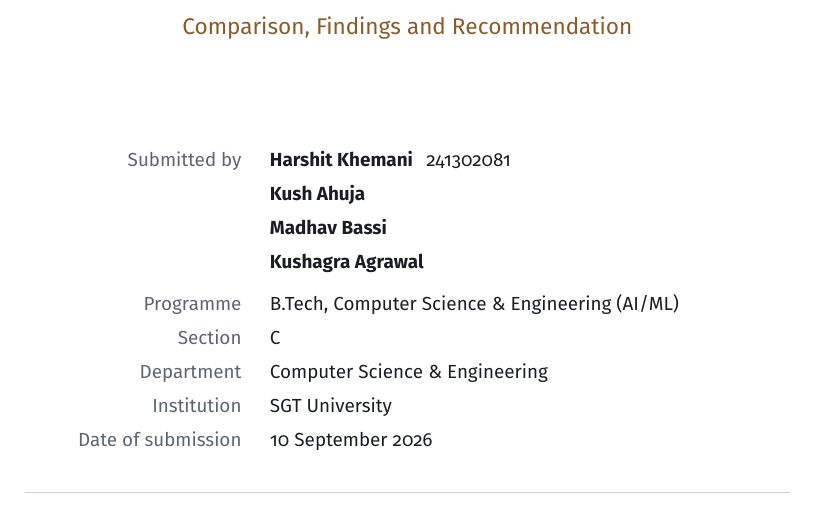
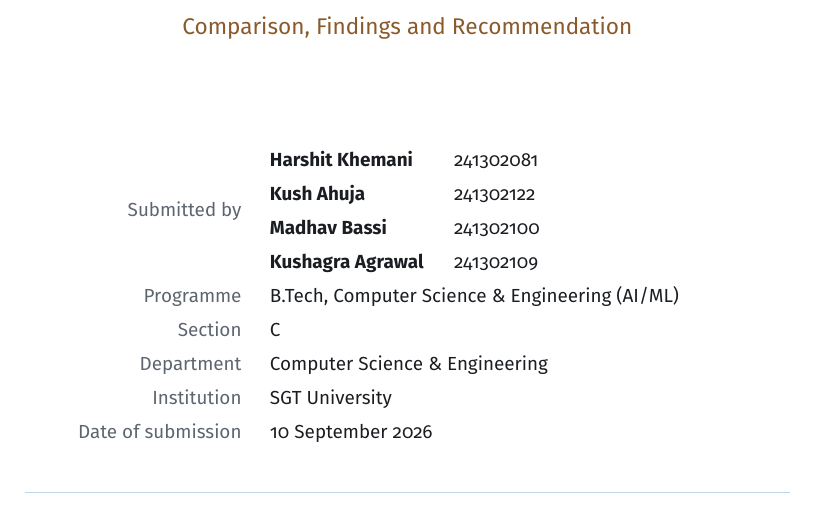
Before and after one commit to HKTITAN/DBMS-Lab, a LaTeX document (TA-Phase-2/persistent-memory-architecture-phase-2.tex): part of page 1 of 13, cut so that both start at the same text. The pictures show the PDF file TA-Phase-2/persistent-memory-architecture-phase-2.pdf that the author committed with the source.

Commit message:
Add registration numbers for all four authors on the cover.
Co-Authored-By: Claude Opus 5 <noreply@anthropic.com>

```diff
--- a/TA-Phase-2/persistent-memory-architecture-phase-2.tex
+++ b/TA-Phase-2/persistent-memory-architecture-phase-2.tex
@@ -57,8 +57,8 @@
 \hypersetup{
   pdftitle={Persistent Memory Architecture in Agents Using DBMS ---
             Phase 2: Comparison, Findings and Recommendation},
-  pdfauthor={Harshit Khemani (241302081), Kush Ahuja, Madhav Bassi,
-             Kushagra Agrawal},
+  pdfauthor={Harshit Khemani (241302081), Kush Ahuja (241302122),
+             Madhav Bassi (241302100), Kushagra Agrawal (241302109)},
   pdfsubject={Database Management Systems --- Term Paper, Phase 2},
   pdfkeywords={agent memory, data model, bitemporal, validity interval,
                entity resolution, lost update, SQL:2011, benchmarks}
@@ -251,10 +251,13 @@
 \small
 \renewcommand{\arraystretch}{1.42}
 \begin{tabular}{@{}r@{\hspace{1.5em}}l@{}}
-{\color{grey600}Submitted by}   & \bfseries\khe\ \ \ {\mdseries 241302081} \\
-                               & \bfseries Kush Ahuja \\
-                               & \bfseries Madhav Bassi \\
-                               & \bfseries Kushagra Agrawal \\[4pt]
+{\color{grey600}Submitted by}   &
+  \begin{tabular}{@{}l@{\hspace{1.6em}}l@{}}
+    \bfseries\khe          & 241302081 \\
+    \bfseries Kush Ahuja        & 241302122 \\
+    \bfseries Madhav Bassi      & 241302100 \\
+    \bfseries Kushagra Agrawal  & 241302109 \\
+  \end{tabular} \\[4pt]
 {\color{grey600}Programme}     & B.Tech, Computer Science \& Engineering (AI/ML) \\
 {\color{grey600}Section}       & C \\
 {\color{grey600}Department}    & Computer Science \& Engineering \\
```
Also changed, not shown: TA-Phase-2/persistent-memory-architecture-phase-2.pdf, TA-Phase-2/persistent-memory-architecture-phase-2.tex (4 more changed lines).
